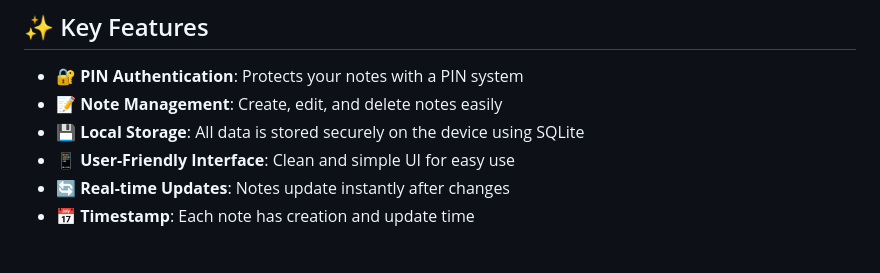
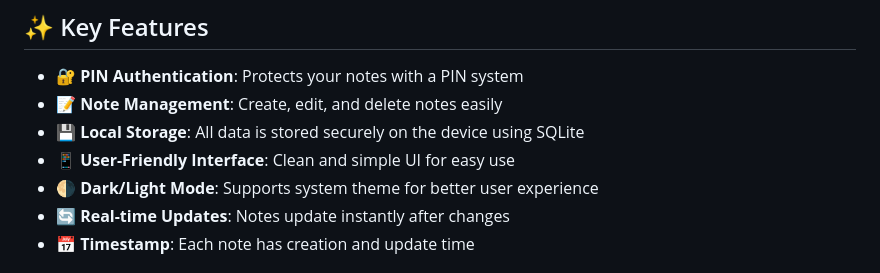
Before and after one commit to RheinSullivan/death_note_apps-ukm_laos, a Markdown page: README.md, the part around the change. Rendered like a GitHub page.

Commit message:
update ReadMe.md & add screenshot.png

```diff
--- a/README.md
+++ b/README.md
@@ -9,6 +9,7 @@ Developed by _**Rhein Sullivan**_ as part of _Mobile Development 2025 with UKM L
 - **📝 Note Management**: Create, edit, and delete notes easily
 - **💾 Local Storage**: All data is stored securely on the device using SQLite
 - **📱 User-Friendly Interface**: Clean and simple UI for easy use
+- **🌗 Dark/Light Mode**: Supports system theme for better user experience
 - **🔄 Real-time Updates**: Notes update instantly after changes
 - **📅 Timestamp**: Each note has creation and update time
 
```
